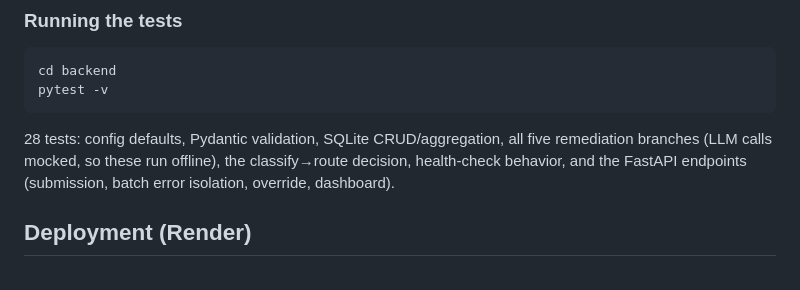
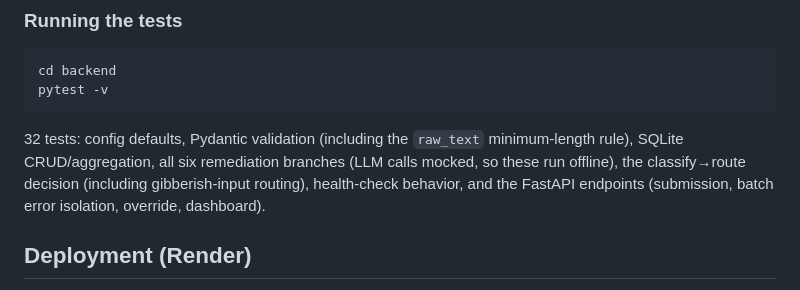
Before and after one commit to n3utr7no/request-classifier, a Markdown page: README.md, the part around the change. Rendered like a GitHub page.

Commit message:
Fix stale test count in README (28 -> 32)

````diff
--- a/README.md
+++ b/README.md
@@ -49,10 +49,10 @@ cd backend
 pytest -v
 ```
 
-28 tests: config defaults, Pydantic validation, SQLite CRUD/aggregation, all five
-remediation branches (LLM calls mocked, so these run offline), the classify→route decision,
-health-check behavior, and the FastAPI endpoints (submission, batch error isolation,
-override, dashboard).
+32 tests: config defaults, Pydantic validation (including the `raw_text` minimum-length
+rule), SQLite CRUD/aggregation, all six remediation branches (LLM calls mocked, so these
+run offline), the classify→route decision (including gibberish-input routing), health-check
+behavior, and the FastAPI endpoints (submission, batch error isolation, override, dashboard).
 
 ## Deployment (Render)
 
````
